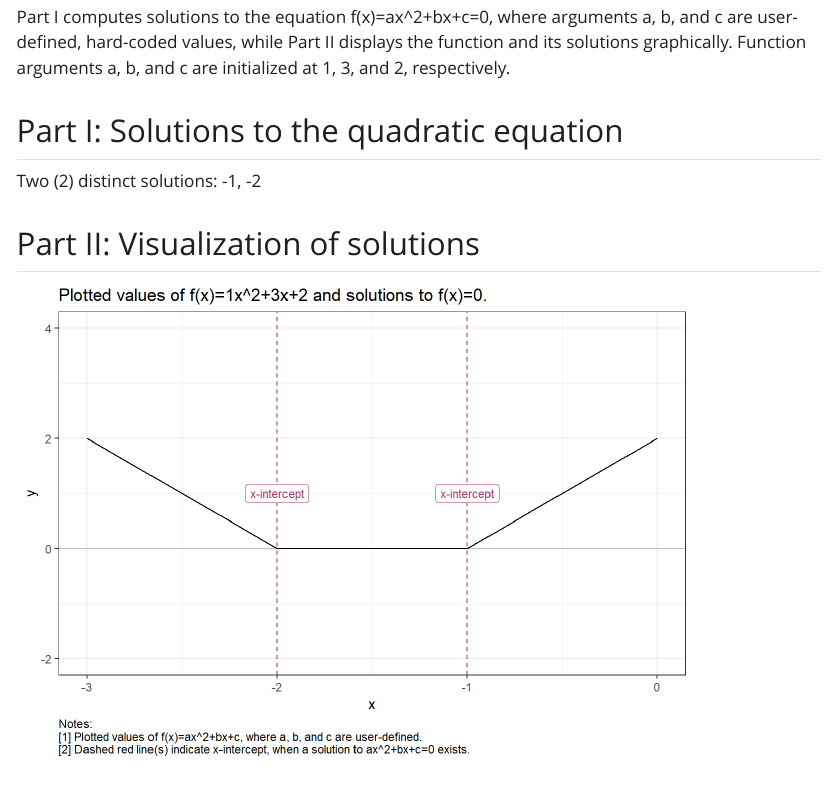
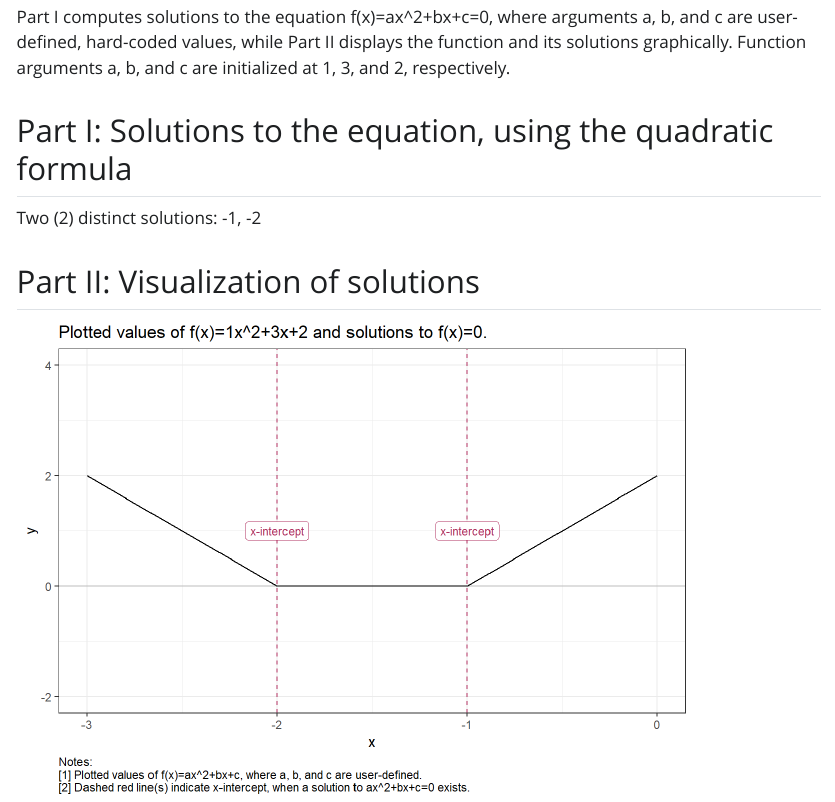
Before and after one commit to chuckfbray/homework0, a Quarto document (hw0.qmd): the page in a window 1100 px wide, from 220 px down. The pictures show the output file hw0.html that the author committed with the source, opened offline; Quarto's library style sheets are replaced by a plain one without menus.

Commit message:
third commit

````diff
--- a/hw0.qmd
+++ b/hw0.qmd
@@ -10,7 +10,7 @@ editor: visual
 ## Part 0: Description of Quarto document
 Part I computes solutions to the equation f(x)=ax^2+bx+c=0, where arguments a, b, and c are user-defined, hard-coded values, while Part II displays the function and its solutions graphically. Function arguments a, b, and c are initialized at 1, 3, and 2, respectively.
 
-## Part I: Solutions to the quadratic equation
+## Part I: Solutions to the equation, using the quadratic formula
 
 ```{r}
 #| label: fcn-define
````
Also changed, not shown: hw0.html.
